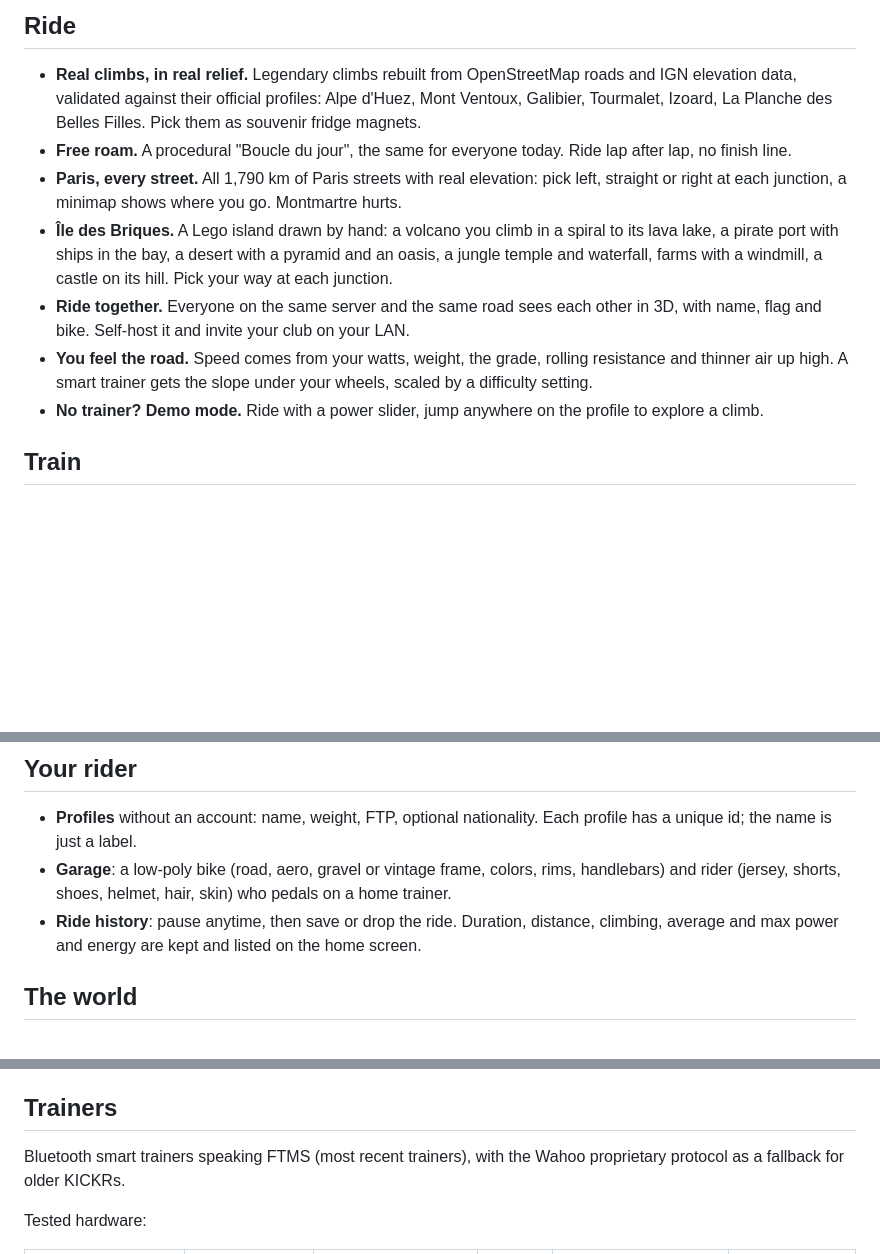
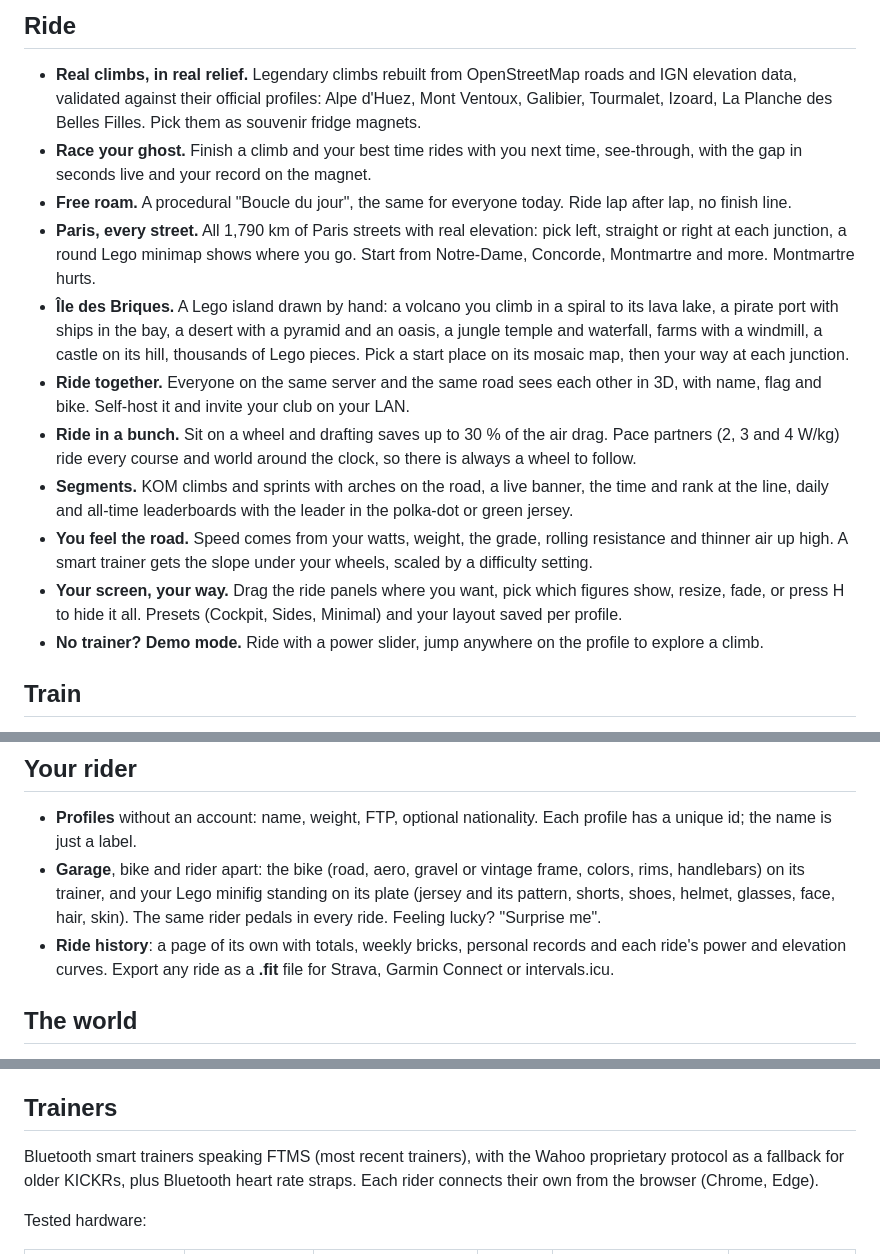
Before and after one commit to Lujeni/le-mollet, a Markdown page: README.md, 3 parts joined by grey strips. Drawn GitHub-style; blank space fills up the shorter version.

Commit message:
docs(readme): ghost, custom HUD, start picker, minimap, Lego garage
Co-Authored-By: Claude Opus 5.5 <noreply@anthropic.com>

```diff
--- a/README.md
+++ b/README.md
@@ -15,18 +15,27 @@ A multiplayer, online indoor cycling training program. Open source, core in Rust
 
 - **Real climbs, in real relief.** Legendary climbs rebuilt from OpenStreetMap roads and IGN elevation data,
   validated against their official profiles: Alpe d'Huez, Mont Ventoux, Galibier, Tourmalet, Izoard,
-  La Planche des Belles Filles. Pick them as souvenir fridge
-  magnets.
+  La Planche des Belles Filles. Pick them as souvenir fridge magnets.
+- **Race your ghost.** Finish a climb and your best time rides with you next time, see-through, with the gap in
+  seconds live and your record on the magnet.
 - **Free roam.** A procedural "Boucle du jour", the same for everyone today. Ride lap after lap, no finish line.
 - **Paris, every street.** All 1,790 km of Paris streets with real elevation: pick left, straight or right at
-  each junction, a minimap shows where you go. Montmartre hurts.
+  each junction, a round Lego minimap shows where you go. Start from Notre-Dame, Concorde, Montmartre and more.
+  Montmartre hurts.
 - **Île des Briques.** A Lego island drawn by hand: a volcano you climb in a spiral to its lava lake, a
   pirate port with ships in the bay, a desert with a pyramid and an oasis, a jungle temple and waterfall, farms
-  with a windmill, a castle on its hill. Pick your way at each junction.
+  with a windmill, a castle on its hill, thousands of Lego pieces. Pick a start place on its mosaic map, then
+  your way at each junction.
 - **Ride together.** Everyone on the same server and the same road sees each other in 3D, with name, flag and
   bike. Self-host it and invite your club on your LAN.
+- **Ride in a bunch.** Sit on a wheel and drafting saves up to 30 % of the air drag. Pace partners (2, 3 and 4
+  W/kg) ride every course and world around the clock, so there is always a wheel to follow.
+- **Segments.** KOM climbs and sprints with arches on the road, a live banner, the time and rank at the line,
+  daily and all-time leaderboards with the leader in the polka-dot or green jersey.
 - **You feel the road.** Speed comes from your watts, weight, the grade, rolling resistance and thinner air up
   high. A smart trainer gets the slope under your wheels, scaled by a difficulty setting.
+- **Your screen, your way.** Drag the ride panels where you want, pick which figures show, resize, fade, or press
+  H to hide it all. Presets (Cockpit, Sides, Minimal) and your layout saved per profile.
 - **No trainer? Demo mode.** Ride with a power slider, jump anywhere on the profile to explore a climb.
 
 ## Train
@@ -42,10 +51,11 @@ A multiplayer, online indoor cycling training program. Open source, core in Rust
 
 - **Profiles** without an account: name, weight, FTP, optional nationality. Each profile has a unique id; the
   name is just a label.
-- **Garage**: a low-poly bike (road, aero, gravel or vintage frame, colors, rims, handlebars) and rider (jersey,
-  shorts, shoes, helmet, hair, skin) who pedals on a home trainer.
-- **Ride history**: pause anytime, then save or drop the ride. Duration, distance, climbing, average and max
-  power and energy are kept and listed on the home screen.
+- **Garage**, bike and rider apart: the bike (road, aero, gravel or vintage frame, colors, rims, handlebars) on
+  its trainer, and your Lego minifig standing on its plate (jersey and its pattern, shorts, shoes, helmet,
+  glasses, face, hair, skin). The same rider pedals in every ride. Feeling lucky? "Surprise me".
+- **Ride history**: a page of its own with totals, weekly bricks, personal records and each ride's power and
+  elevation curves. Export any ride as a **.fit** file for Strava, Garmin Connect or intervals.icu.
 
 ## The world
 
@@ -61,7 +71,7 @@ A multiplayer, online indoor cycling training program. Open source, core in Rust
 ## Trainers
 
 Bluetooth smart trainers speaking FTMS (most recent trainers), with the Wahoo proprietary protocol as a fallback
-for older KICKRs.
+for older KICKRs, plus Bluetooth heart rate straps. Each rider connects their own from the browser (Chrome, Edge).
 
 Tested hardware:
 
```
